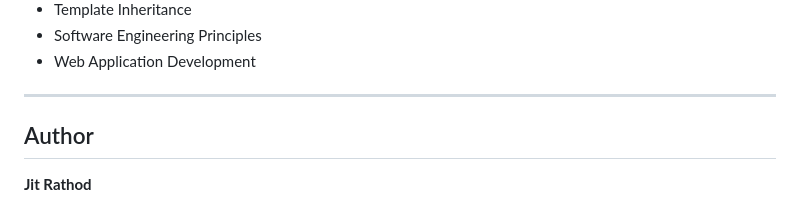
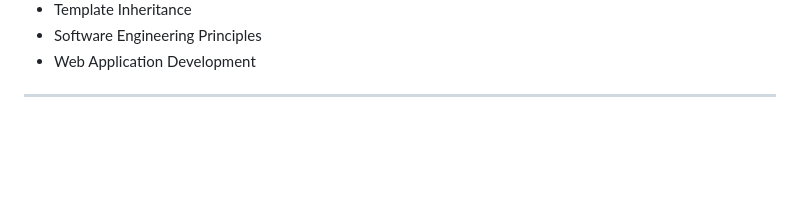
Before and after one commit to jit-rathod/Career-Catalyst, a Markdown page: README.md, the part around the change. Rendered like a GitHub page; blank space fills up the shorter version.

```diff
--- a/README.md
+++ b/README.md
@@ -306,7 +306,3 @@ This project demonstrates practical knowledge of:
 * Web Application Development
 
 ---
-
-## Author
-
-**Jit Rathod**
```
